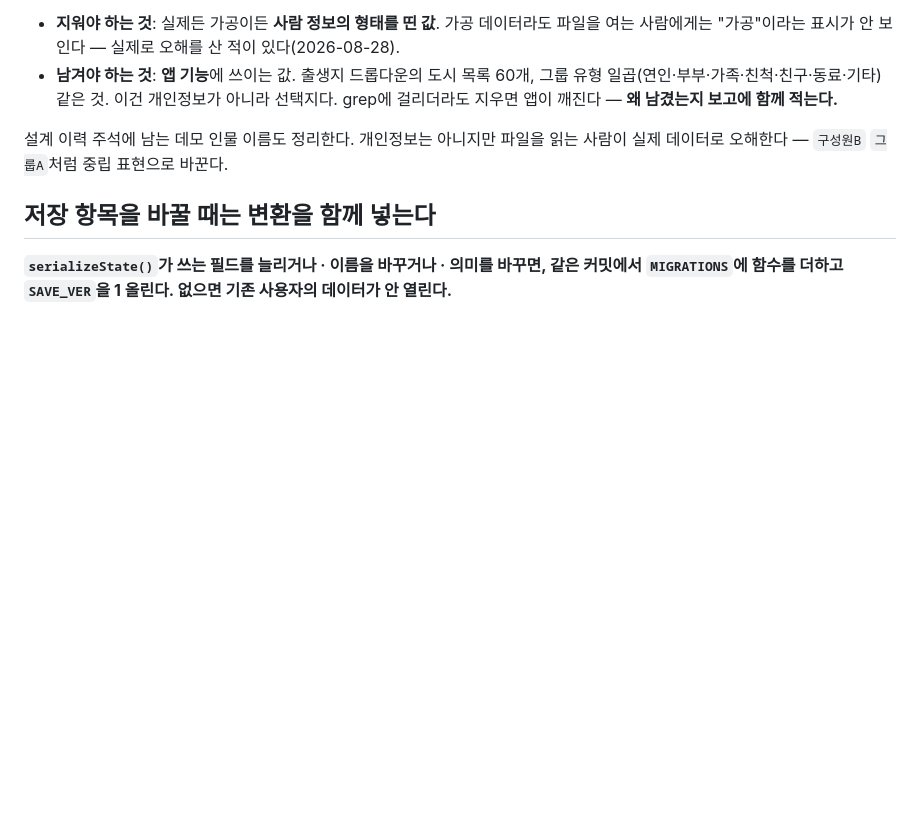
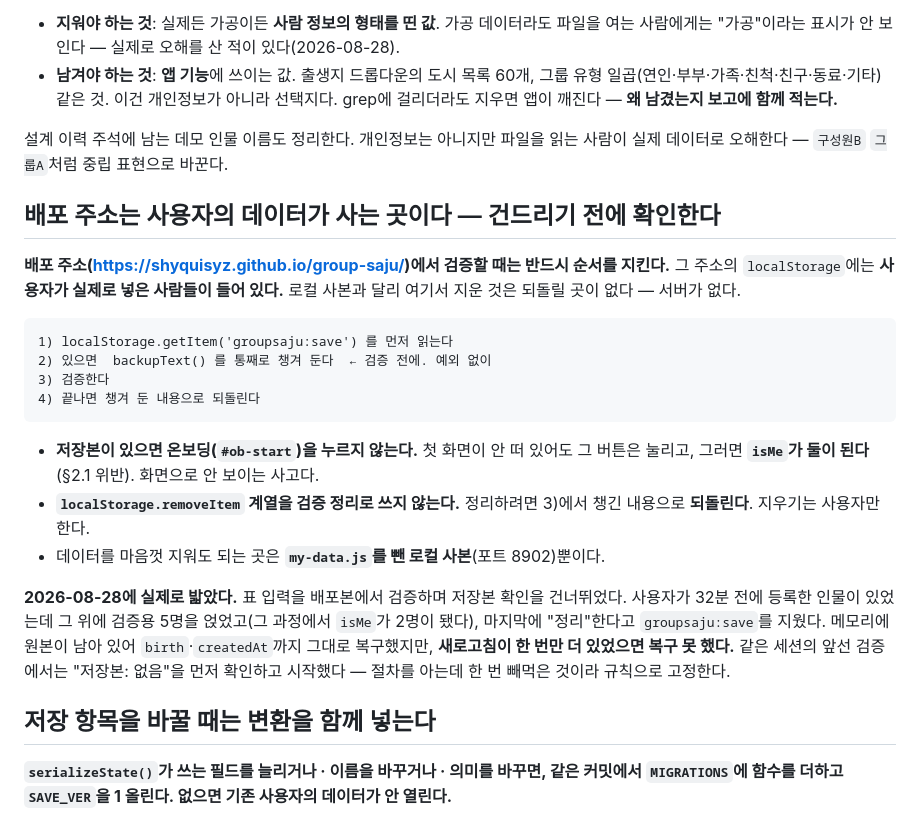
Before and after one commit to shyquisyz/group-saju, a Markdown page: CLAUDE.md, the part around the change. GitHub-like rendering; blank space fills up the shorter version.

Commit message:
docs: 배포 주소에서 검증하기 전에 저장본을 먼저 확인한다
**오늘 실제로 밟은 사고를 규칙으로 남긴다.**

표 입력을 배포본에서 검증하며 `localStorage.getItem('groupsaju:save')` 확인을
건너뛰었다. 사용자가 32분 전(01:50)에 등록한 인물("태오")이 있었는데:

- 첫 화면이 안 떠 있는데도 `#ob-start`를 눌러 **isMe를 2명으로 만들었다**(§2.1 위반).
  그 버튼은 온보딩이 닫혀 있어도 눌린다 — 화면으로는 안 보이는 사고다
- 마지막에 "정리"한다며 `groupsaju:save`를 지웠다

메모리에 원본이 남아 있어 birth(시진 9=유시 · 경도 126.978 · 성별)와 createdAt까지
그대로 복구했다. 다만 **새로고침이 한 번만 더 있었으면 복구할 수 없었다** — 서버가
없어 되돌릴 곳이 없다.

같은 세션의 앞선 배포 검증에서는 "저장본: 없음"을 먼저 확인하고 시작했다.
절차를 알면서 한 번 빼먹은 것이라 규칙으로 고정한다:

1) 저장본을 먼저 읽는다
2) 있으면 backupText()를 통째로 챙겨 둔다 — 검증 전에, 예외 없이
3) 검증한다
4) 끝나면 챙겨 둔 내용으로 되돌린다

- 저장본이 있으면 온보딩 버튼을 누르지 않는다
- removeItem 계열을 "정리"로 쓰지 않는다. 지우기는 사용자만 한다
- 마음껏 지워도 되는 곳은 my-data.js를 뺀 로컬 사본(8902)뿐이다

Co-Authored-By: Claude Opus 5 (1M context) <noreply@anthropic.com>

````diff
--- a/CLAUDE.md
+++ b/CLAUDE.md
@@ -133,6 +133,32 @@ HTML이나 커밋 메시지에 적지 말 것. **한 번 올라가면 커밋 기
 설계 이력 주석에 남는 데모 인물 이름도 정리한다. 개인정보는 아니지만 파일을 읽는 사람이
 실제 데이터로 오해한다 — `구성원B` `그룹A`처럼 중립 표현으로 바꾼다.
 
+## 배포 주소는 사용자의 데이터가 사는 곳이다 — 건드리기 전에 확인한다
+
+**배포 주소(https://shyquisyz.github.io/group-saju/)에서 검증할 때는 반드시 순서를 지킨다.**
+그 주소의 `localStorage`에는 **사용자가 실제로 넣은 사람들이 들어 있다.** 로컬 사본과 달리
+여기서 지운 것은 되돌릴 곳이 없다 — 서버가 없다.
+
+```
+1) localStorage.getItem('groupsaju:save') 를 먼저 읽는다
+2) 있으면  backupText() 를 통째로 챙겨 둔다  ← 검증 전에. 예외 없이
+3) 검증한다
+4) 끝나면 챙겨 둔 내용으로 되돌린다
+```
+
+- **저장본이 있으면 온보딩(`#ob-start`)을 누르지 않는다.** 첫 화면이 안 떠 있어도 그 버튼은
+  눌리고, 그러면 **`isMe`가 둘이 된다**(§2.1 위반). 화면으로 안 보이는 사고다.
+- **`localStorage.removeItem` 계열을 검증 정리로 쓰지 않는다.** 정리하려면 3)에서 챙긴
+  내용으로 **되돌린다**. 지우기는 사용자만 한다.
+- 데이터를 마음껏 지워도 되는 곳은 **`my-data.js`를 뺀 로컬 사본**(포트 8902)뿐이다.
+
+**2026-08-28에 실제로 밟았다.** 표 입력을 배포본에서 검증하며 저장본 확인을 건너뛰었다.
+사용자가 32분 전에 등록한 인물이 있었는데 그 위에 검증용 5명을 얹었고(그 과정에서 `isMe`가
+2명이 됐다), 마지막에 "정리"한다고 `groupsaju:save`를 지웠다. 메모리에 원본이 남아 있어
+`birth`·`createdAt`까지 그대로 복구했지만, **새로고침이 한 번만 더 있었으면 복구 못 했다.**
+같은 세션의 앞선 검증에서는 "저장본: 없음"을 먼저 확인하고 시작했다 — 절차를 아는데
+한 번 빼먹은 것이라 규칙으로 고정한다.
+
 ## 저장 항목을 바꿀 때는 변환을 함께 넣는다
 
 **`serializeState()`가 쓰는 필드를 늘리거나 · 이름을 바꾸거나 · 의미를 바꾸면, 같은 커밋에서
````
